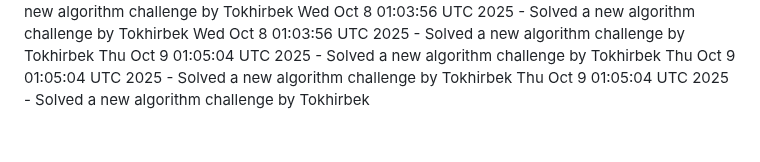
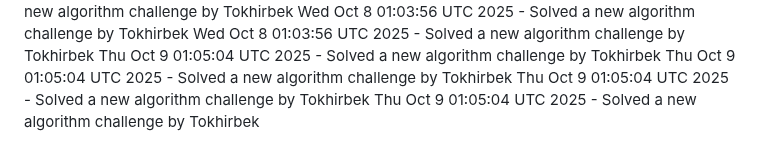
Before and after one commit to Jeymsbond97/OnlineKing-Website, a Markdown page: daily_coding_challenges.md, the part around the change. GitHub-like rendering.

Commit message:
Solved a new algorithm challenge by Tokhirbek at 2025-10-09 01:05:04

```diff
--- a/daily_coding_challenges.md
+++ b/daily_coding_challenges.md
@@ -782,3 +782,4 @@ Wed Oct  8 01:03:56 UTC 2025 - Solved a new algorithm challenge by Tokhirbek
 Thu Oct  9 01:05:04 UTC 2025 - Solved a new algorithm challenge by Tokhirbek
 Thu Oct  9 01:05:04 UTC 2025 - Solved a new algorithm challenge by Tokhirbek
 Thu Oct  9 01:05:04 UTC 2025 - Solved a new algorithm challenge by Tokhirbek
+Thu Oct  9 01:05:04 UTC 2025 - Solved a new algorithm challenge by Tokhirbek
```
